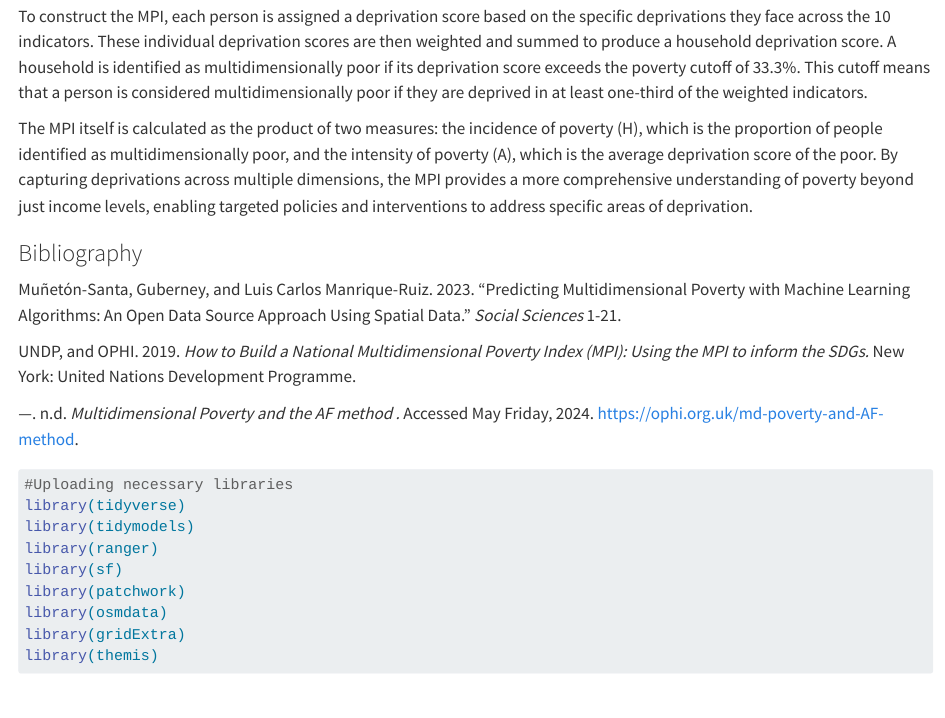
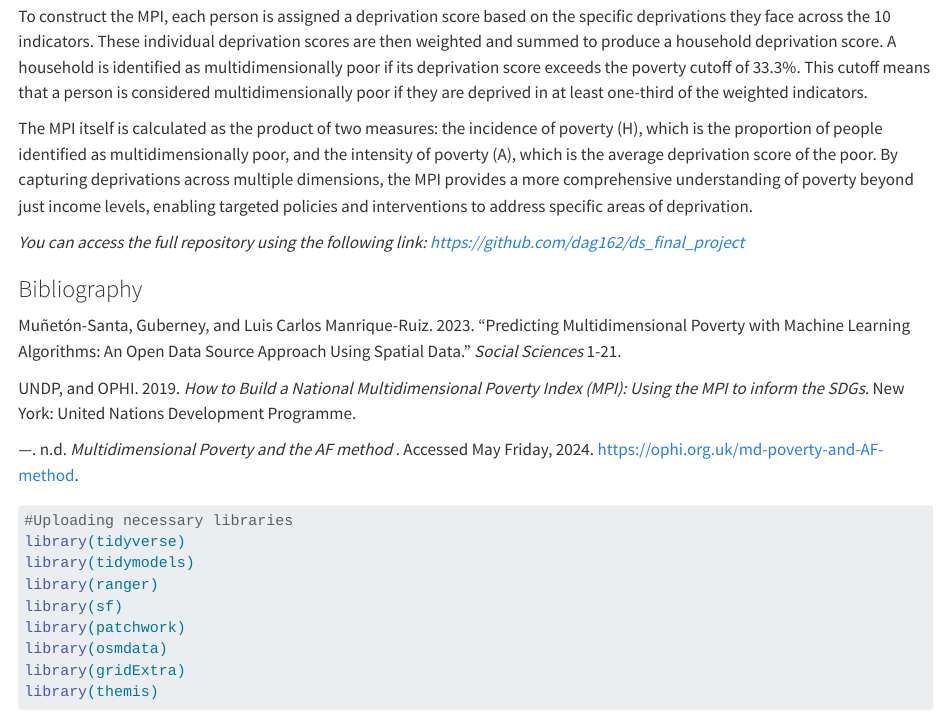
Before and after one commit to dag162/ds_final_project, a Quarto document (index.qmd): the page in a window 1100 px wide, from 810 px down. Rendered offline with R 4.5, knitr and Pandoc in place of Quarto, with nearby package versions; some code elsewhere in the file could not run offline; long lines of code are wrapped.

Commit message:
Final check of index.qmd, adding in link to the full repository

```diff
--- a/index.qmd
+++ b/index.qmd
@@ -25,6 +25,8 @@ The Multidimensional Poverty Index (MPI) is a measure developed by the United Na
 To construct the MPI, each person is assigned a deprivation score based on the specific deprivations they face across the 10 indicators. These individual deprivation scores are then weighted and summed to produce a household deprivation score. A household is identified as multidimensionally poor if its deprivation score exceeds the poverty cutoff of 33.3%. This cutoff means that a person is considered multidimensionally poor if they are deprived in at least one-third of the weighted indicators.
 
 The MPI itself is calculated as the product of two measures: the incidence of poverty (H), which is the proportion of people identified as multidimensionally poor, and the intensity of poverty (A), which is the average deprivation score of the poor. By capturing deprivations across multiple dimensions, the MPI provides a more comprehensive understanding of poverty beyond just income levels, enabling targeted policies and interventions to address specific areas of deprivation.
+
+*You can access the full repository using the following link: <https://github.com/dag162/ds_final_project>*
 
 ### Bibliography
 
```
